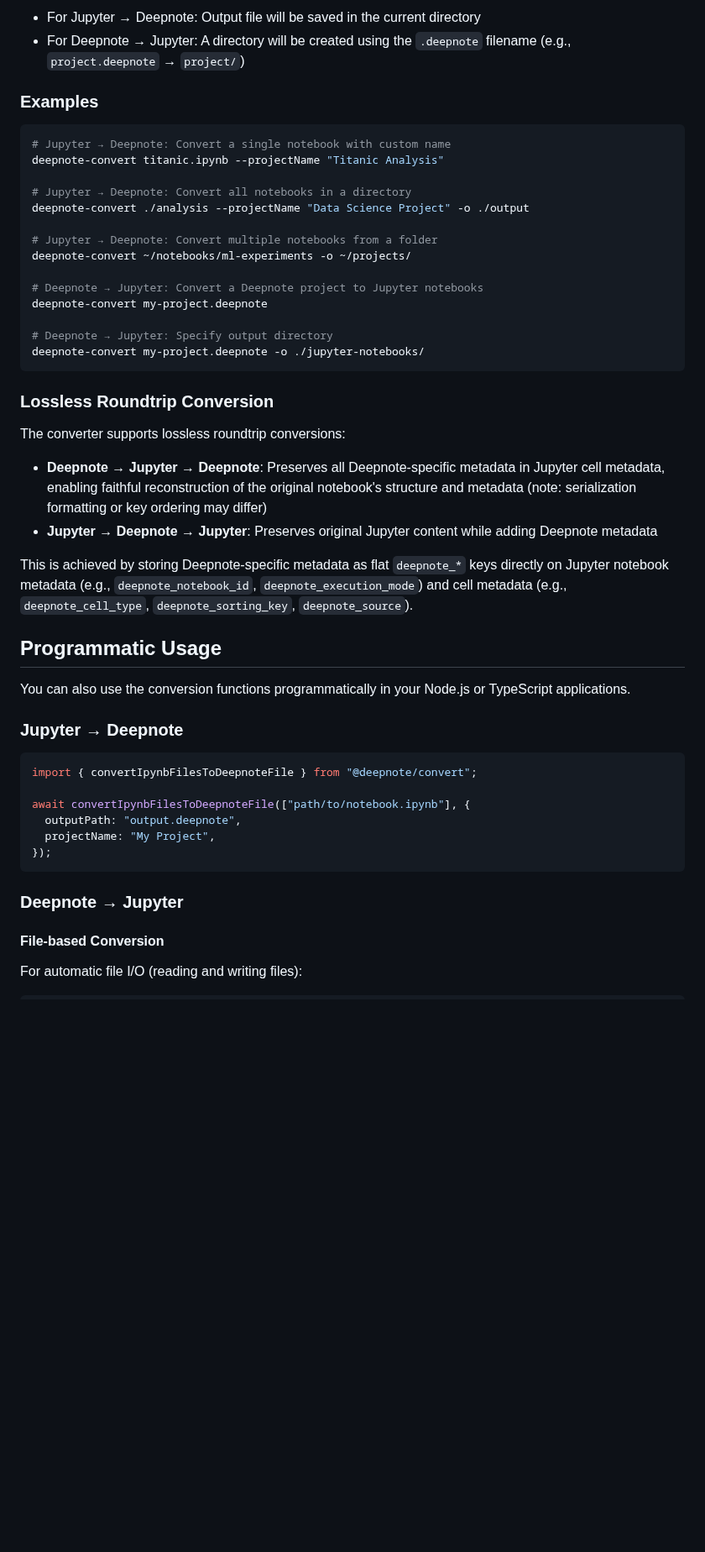
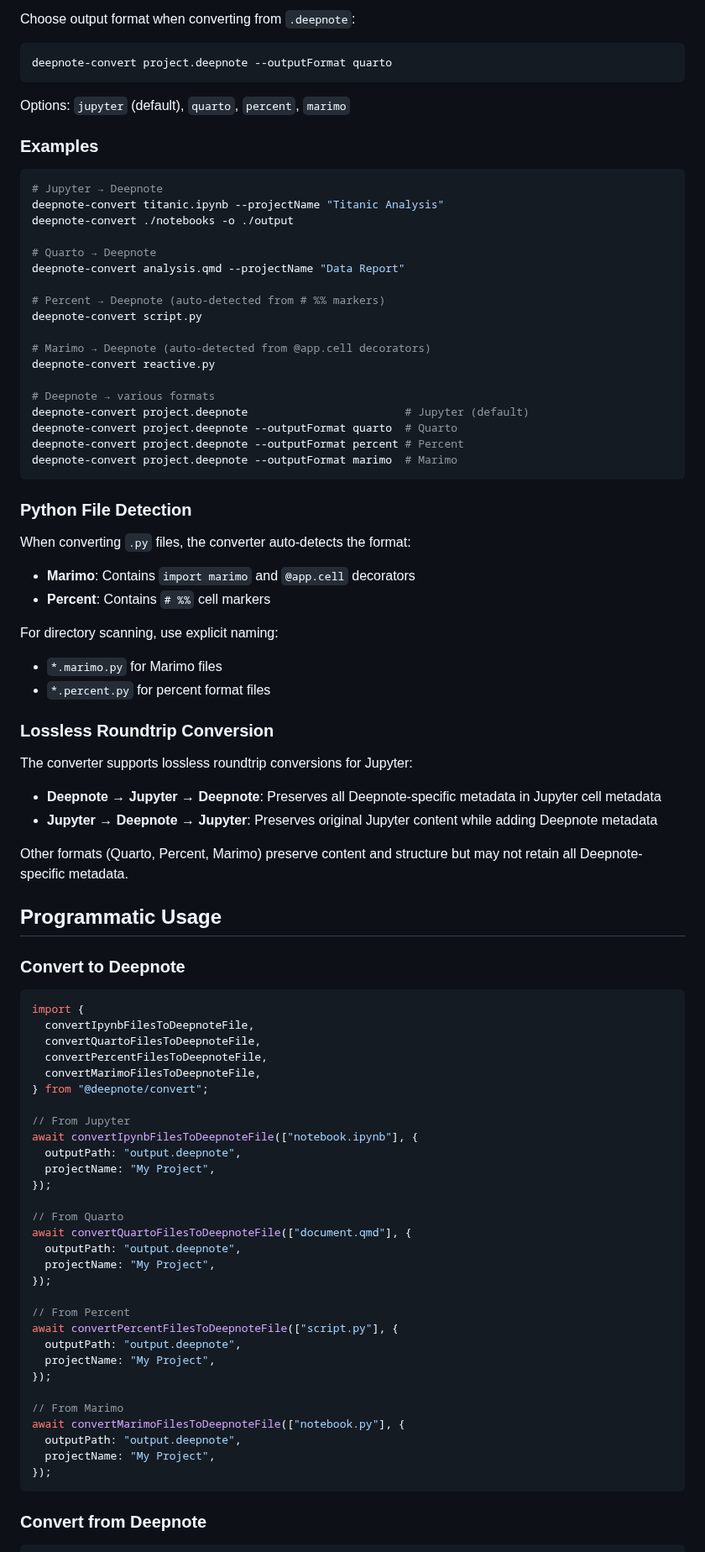
Before and after one commit to deepnote/deepnote, a Markdown page: packages/convert/README.md, the part around one of its changes. Shown at 84% size. Drawn GitHub-style; blank space fills up the shorter version.

Commit message:
docs: update readmes

````diff
--- a/packages/convert/README.md
+++ b/packages/convert/README.md
@@ -83,54 +87,93 @@ If not specified:
 
-- For Jupyter → Deepnote: Output file will be saved in the current directory
-- For Deepnote → Jupyter: A directory will be created using the `.deepnote` filename (e.g., `project.deepnote` → `project/`)
+Choose output format when converting from `.deepnote`:
+
+```bash
+deepnote-convert project.deepnote --outputFormat quarto
+```
+
+Options: `jupyter` (default), `quarto`, `percent`, `marimo`
 
 ### Examples
 
 ```bash
-# Jupyter → Deepnote: Convert a single notebook with custom name
+# Jupyter → Deepnote
 deepnote-convert titanic.ipynb --projectName "Titanic Analysis"
+deepnote-convert ./notebooks -o ./output
 
-# Jupyter → Deepnote: Convert all notebooks in a directory
-deepnote-convert ./analysis --projectName "Data Science Project" -o ./output
+# Quarto → Deepnote
+deepnote-convert analysis.qmd --projectName "Data Report"
 
-# Jupyter → Deepnote: Convert multiple notebooks from a folder
-deepnote-convert ~/notebooks/ml-experiments -o ~/projects/
+# Percent → Deepnote (auto-detected from # %% markers)
+deepnote-convert script.py
 
-# Deepnote → Jupyter: Convert a Deepnote project to Jupyter notebooks
-deepnote-convert my-project.deepnote
+# Marimo → Deepnote (auto-detected from @app.cell decorators)
+deepnote-convert reactive.py
 
-# Deepnote → Jupyter: Specify output directory
-deepnote-convert my-project.deepnote -o ./jupyter-notebooks/
+# Deepnote → various formats
+deepnote-convert project.deepnote                        # Jupyter (default)
+deepnote-convert project.deepnote --outputFormat quarto  # Quarto
+deepnote-convert project.deepnote --outputFormat percent # Percent
+deepnote-convert project.deepnote --outputFormat marimo  # Marimo
 ```
+
+### Python File Detection
+
+When converting `.py` files, the converter auto-detects the format:
+
+- **Marimo**: Contains `import marimo` and `@app.cell` decorators
+- **Percent**: Contains `# %%` cell markers
+
+For directory scanning, use explicit naming:
+
+- `*.marimo.py` for Marimo files
+- `*.percent.py` for percent format files
 
 ### Lossless Roundtrip Conversion
 
-The converter supports lossless roundtrip conversions:
+The converter supports lossless roundtrip conversions for Jupyter:
 
-- **Deepnote → Jupyter → Deepnote**: Preserves all Deepnote-specific metadata in Jupyter cell metadata, enabling faithful reconstruction of the original notebook's structure and metadata (note: serialization formatting or key ordering may differ)
+- **Deepnote → Jupyter → Deepnote**: Preserves all Deepnote-specific metadata in Jupyter cell metadata
 - **Jupyter → Deepnote → Jupyter**: Preserves original Jupyter content while adding Deepnote metadata
 
-This is achieved by storing Deepnote-specific metadata as flat `deepnote_*` keys directly on Jupyter notebook metadata (e.g., `deepnote_notebook_id`, `deepnote_execution_mode`) and cell metadata (e.g., `deepnote_cell_type`, `deepnote_sorting_key`, `deepnote_source`).
+Other formats (Quarto, Percent, Marimo) preserve content and structure but may not retain all Deepnote-specific metadata.
 
 ## Programmatic Usage
 
-You can also use the conversion functions programmatically in your Node.js or TypeScript applications.
-
-### Jupyter → Deepnote
+### Convert to Deepnote
 
 ```typescript
-import { convertIpynbFilesToDeepnoteFile } from "@deepnote/convert";
+import {
+  convertIpynbFilesToDeepnoteFile,
+  convertQuartoFilesToDeepnoteFile,
+  convertPercentFilesToDeepnoteFile,
+  convertMarimoFilesToDeepnoteFile,
+} from "@deepnote/convert";
 
-await convertIpynbFilesToDeepnoteFile(["path/to/notebook.ipynb"], {
+// From Jupyter
+await convertIpynbFilesToDeepnoteFile(["notebook.ipynb"], {
+  outputPath: "output.deepnote",
+  projectName: "My Project",
+});
+
+// From Quarto
+await convertQuartoFilesToDeepnoteFile(["document.qmd"], {
+  outputPath: "output.deepnote",
+  projectName: "My Project",
+});
+
+// From Percent
+await convertPercentFilesToDeepnoteFile(["script.py"], {
+  outputPath: "output.deepnote",
+  projectName: "My Project",
+});
+
+// From Marimo
+await convertMarimoFilesToDeepnoteFile(["notebook.py"], {
   outputPath: "output.deepnote",
   projectName: "My Project",
 });
 ```
 
-### Deepnote → Jupyter
-
-#### File-based Conversion
-
-For automatic file I/O (reading and writing files):
+### Convert from Deepnote
 
 ```typescript
````
Also changed, not shown: other parts of packages/convert/README.md (+76 -46 lines), README.md (+3 -3 lines).
